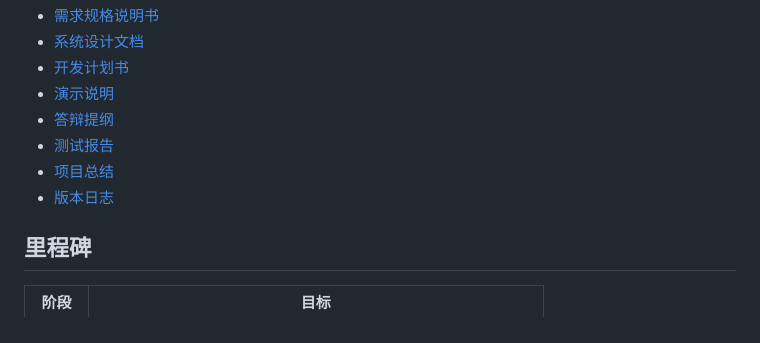
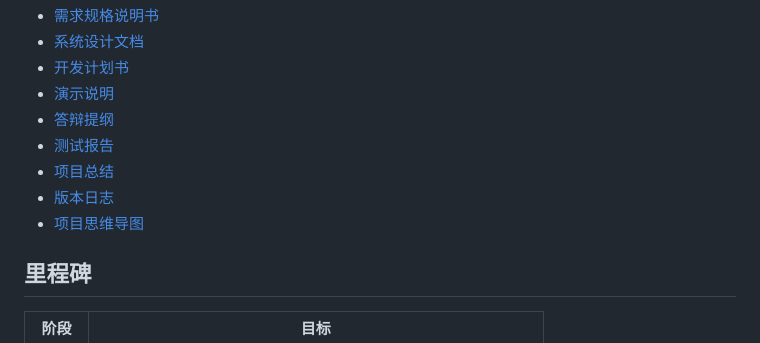
Before and after one commit to 3387029830-dot/cpp-ai-agent, a Markdown page: README.md, the part around the change. GitHub-like rendering.

```diff
--- a/README.md
+++ b/README.md
@@ -294,6 +294,7 @@ cpp-ai-agent/
 - [测试报告](docs/06-测试报告.md)
 - [项目总结](docs/07-项目总结.md)
 - [版本日志](docs/08-版本日志.md)
+- [项目思维导图](docs/09-项目思维导图.md)
 
 ## 里程碑
 
```
Also changed, not shown: docs/09-项目思维导图.md (added, +286 -0 lines).
